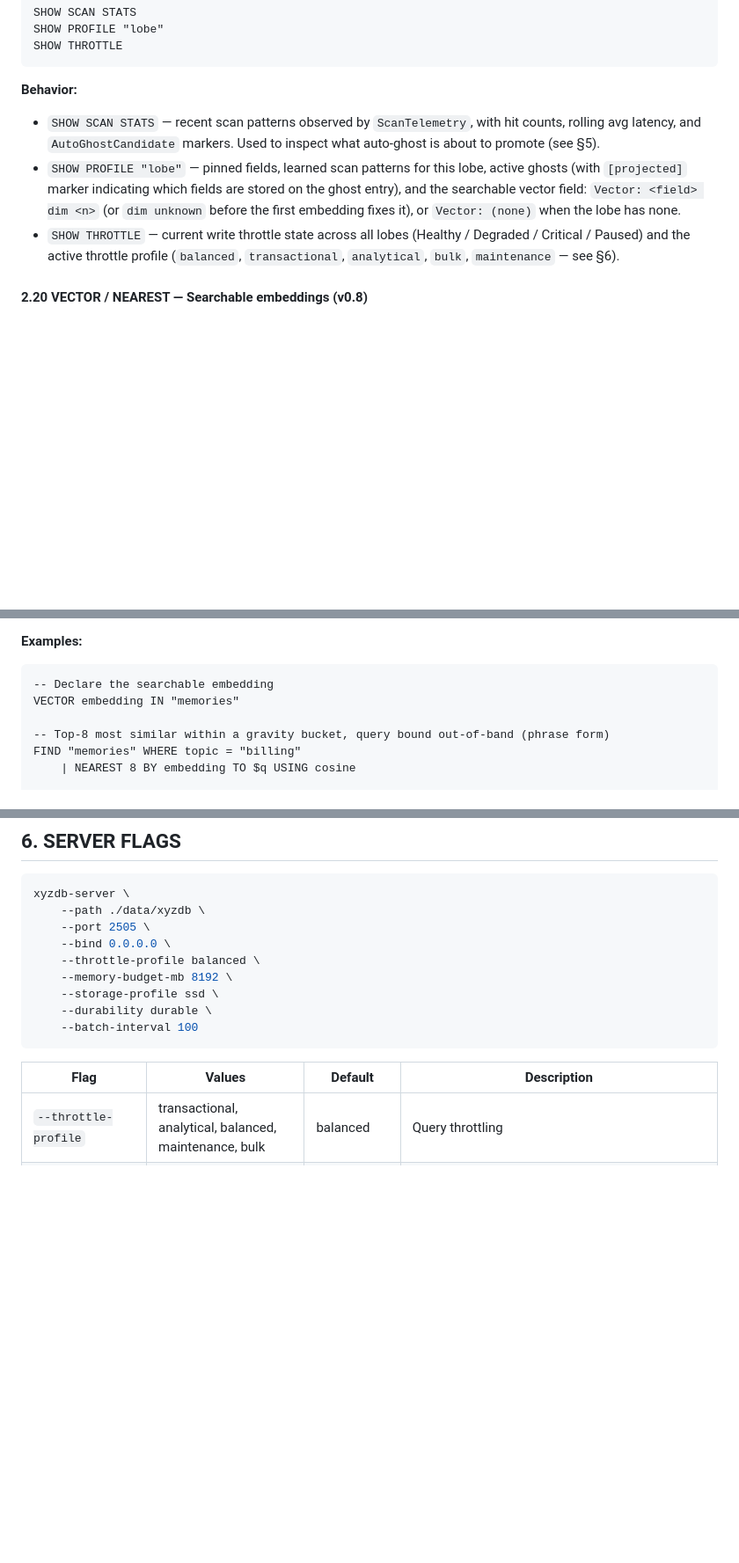
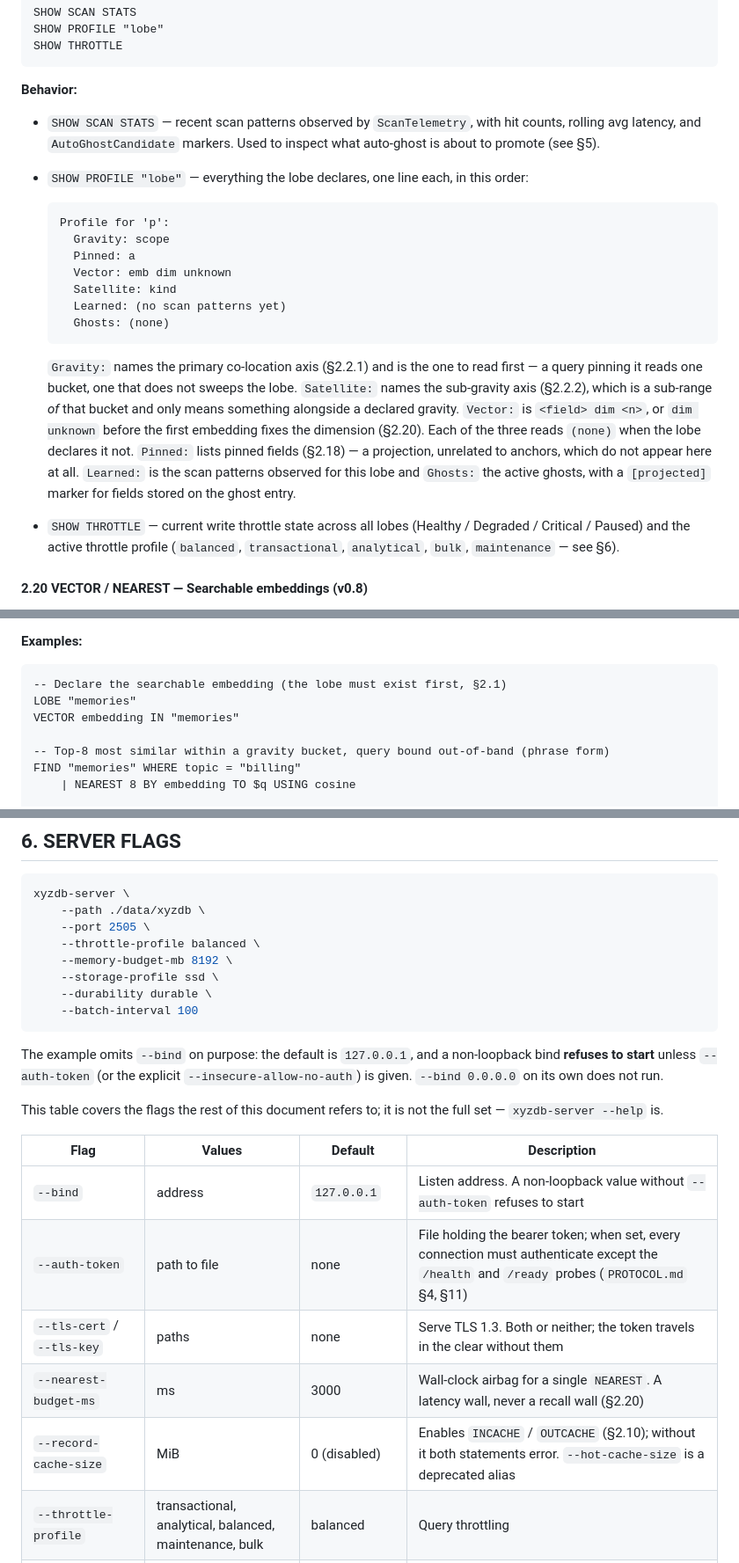
Before and after one commit to Tunolabs/xyzdb, a Markdown page: docs/xytalk-spec.md, 3 parts joined by grey strips. Shown at 88% size. Drawn GitHub-style; blank space fills up the shorter version.

Commit message:
docs(spec): finish the read — §2.15 to the end
The frame limit was wrong by 16x. §8 said "256 MB max response"; the limit
is MAX_FRAME_SIZE = 16 MiB and it bounds every length-prefixed field in
both directions, as PROTOCOL.md §10 states. A client sizing a request or a
buffer off that row would be wrong by an order of magnitude, and the row
now points at token pagination and the chunked formats for more. (The
other "256 MB" figures in the docs are RAM envelopes and are correct.)

§2.19 described SHOW PROFILE without Gravity or Satellite — the two lines
1.1.0 added, one of them in this same branch. Replaced with the actual
output, captured from a running server, and what each line means.

§2.17's example began with ANCHOR on an undeclared lobe: the sixth
instance of a recipe that cannot run. Closed the class mechanically rather
than keep finding them one at a time — a check over every fenced block in
every .md flags a declaration with no LOBE in the same block. It found 6;
five were syntax templates rather than examples, correctly not fixed, and
the sixth was §2.20's VECTOR example. Noted for whoever repeats it: that
check cannot tell a template from an example, so it is a finding aid, not
a gate.

Three more "post-v0.6 grammar scope" rows in §8 plus one in §5 — the last
twins of the version promise fixed in the code docs earlier this branch.
All now state the structural reason and that nothing is planned. That is
the fourth place the same claim lived: rustdoc, architecture.md, §5, §8.

§6's flag example passed a non-loopback --bind, which refuses to start
without a token, so the example as printed does not run. Dropped it and
said why. The flag table also omitted --auth-token, --tls-cert/--tls-key,
--nearest-budget-ms (3000, verified) and --record-cache-size, all of which
other sections rely on; added, with a line saying the table is not the
full set.

§4 gained the SCAN | NEAREST | SHAPE row, since 1.1.0 fixed exactly that
composition and nothing in the pipeline table said it works.

````diff
--- a/docs/xytalk-spec.md
+++ b/docs/xytalk-spec.md
@@ -995,7 +996,19 @@ SHOW THROTTLE
 
 **Behavior:**
 - `SHOW SCAN STATS` — recent scan patterns observed by `ScanTelemetry`, with hit counts, rolling avg latency, and `AutoGhostCandidate` markers. Used to inspect what auto-ghost is about to promote (see §5).
-- `SHOW PROFILE "lobe"` — pinned fields, learned scan patterns for this lobe, active ghosts (with `[projected]` marker indicating which fields are stored on the ghost entry), and the searchable vector field: `Vector: <field> dim <n>` (or `dim unknown` before the first embedding fixes it), or `Vector: (none)` when the lobe has none.
+- `SHOW PROFILE "lobe"` — everything the lobe declares, one line each, in this order:
+
+  ```text
+  Profile for 'p':
+    Gravity: scope
+    Pinned: a
+    Vector: emb dim unknown
+    Satellite: kind
+    Learned: (no scan patterns yet)
+    Ghosts: (none)
+  ```
+
+  `Gravity:` names the primary co-location axis (§2.2.1) and is the one to read first — a query pinning it reads one bucket, one that does not sweeps the lobe. `Satellite:` names the sub-gravity axis (§2.2.2), which is a sub-range *of* that bucket and only means something alongside a declared gravity. `Vector:` is `<field> dim <n>`, or `dim unknown` before the first embedding fixes the dimension (§2.20). Each of the three reads `(none)` when the lobe declares it not. `Pinned:` lists pinned fields (§2.18) — a projection, unrelated to anchors, which do not appear here at all. `Learned:` is the scan patterns observed for this lobe and `Ghosts:` the active ghosts, with a `[projected]` marker for fields stored on the ghost entry.
 - `SHOW THROTTLE` — current write throttle state across all lobes (Healthy / Degraded / Critical / Paused) and the active throttle profile (`balanced`, `transactional`, `analytical`, `bulk`, `maintenance` — see §6).
 
 #### 2.20 VECTOR / NEAREST — Searchable embeddings (v0.8)
@@ -1026,7 +1039,8 @@ VECTOR <field> IN "<lobe>"
 **Examples:**
 
 ```text
--- Declare the searchable embedding
+-- Declare the searchable embedding (the lobe must exist first, §2.1)
+LOBE "memories"
 VECTOR embedding IN "memories"
 
 -- Top-8 most similar within a gravity bucket, query bound out-of-band (phrase form)
@@ -1303,7 +1318,6 @@ The cardinality count is **exact** — `xyzdb-engine/src/analyze.rs` uses a `Has
 xyzdb-server \
     --path ./data/xyzdb \
     --port 2505 \
-    --bind 0.0.0.0 \
     --throttle-profile balanced \
     --memory-budget-mb 8192 \
     --storage-profile ssd \
@@ -1311,8 +1325,20 @@ xyzdb-server \
     --batch-interval 100
 ```
 
+The example omits `--bind` on purpose: the default is `127.0.0.1`, and a non-loopback
+bind **refuses to start** unless `--auth-token` (or the explicit
+`--insecure-allow-no-auth`) is given. `--bind 0.0.0.0` on its own does not run.
+
+This table covers the flags the rest of this document refers to; it is not the full
+set — `xyzdb-server --help` is.
+
 | Flag | Values | Default | Description |
 |------|--------|---------|-------------|
+| `--bind` | address | `127.0.0.1` | Listen address. A non-loopback value without `--auth-token` refuses to start |
+| `--auth-token` | path to file | none | File holding the bearer token; when set, every connection must authenticate except the `/health` and `/ready` probes (`PROTOCOL.md` §4, §11) |
+| `--tls-cert` / `--tls-key` | paths | none | Serve TLS 1.3. Both or neither; the token travels in the clear without them |
+| `--nearest-budget-ms` | ms | 3000 | Wall-clock airbag for a single `NEAREST`. A latency wall, never a recall wall (§2.20) |
+| `--record-cache-size` | MiB | 0 (disabled) | Enables `INCACHE` / `OUTCACHE` (§2.10); without it both statements error. `--hot-cache-size` is a deprecated alias |
 | `--throttle-profile` | transactional, analytical, balanced, maintenance, bulk | balanced | Query throttling |
 | `--memory-budget-mb` | MB | cgroup limit, else 1024 | The single memory knob: block cache is derived from it, and ingest backpressure bounds memtable growth against it. (`--cache-size` is a deprecated, hidden override.) |
 | `--storage-profile` | ssd, hdd | ssd | HDD: larger blocks, more bloom bits |
````
Also changed, not shown: other parts of docs/xytalk-spec.md (+7 -5 lines).
